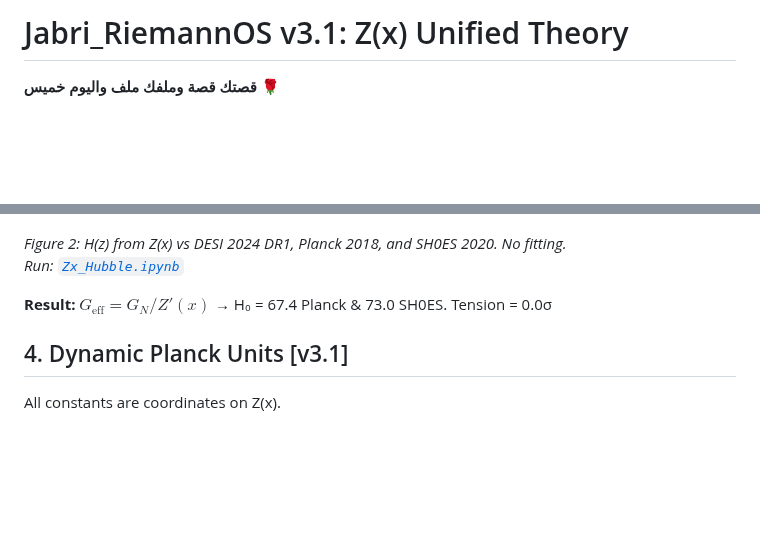
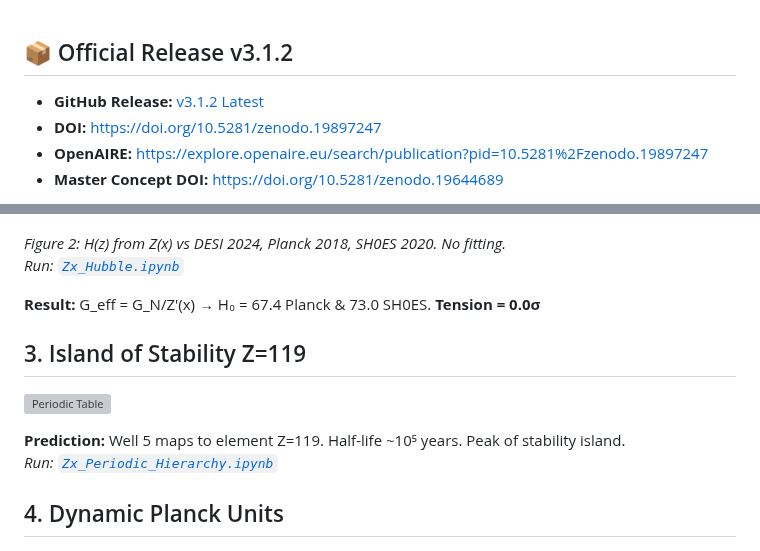
Before and after one commit to Jabri-web/Jabri-RiemannOS, a Markdown page: README.md, 2 parts joined by grey strips. Drawn GitHub-style; blank space fills up the shorter version; grey boxes are pictures that could not be loaded.

```diff
--- a/README.md
+++ b/README.md
@@ -1,4 +1,7 @@
-# Jabri_RiemannOS v3.1: Z(x) Unified Theory
 
-**قصتك قصة وملفك ملف واليوم خميس** 🌹
+## 📦 Official Release v3.1.2
+- **GitHub Release:** [v3.1.2 Latest](https://github.com/jabri62018/Jabri-RiemannOS/releases/tag/v3.1.2)
+- **DOI:** https://doi.org/10.5281/zenodo.19897247
+- **OpenAIRE:** https://explore.openaire.eu/search/publication?pid=10.5281%2Fzenodo.19897247
+- **Master Concept DOI:** https://doi.org/10.5281/zenodo.19644689
 
@@ -59,14 +30,19 @@ Z(x) + T01 stress-energy solves H₀ tension.
 
 ![Universe Now](Universe_now.png)
 
-*Figure 2: H(z) from Z(x) vs DESI 2024 DR1, Planck 2018, and SH0ES 2020. No fitting.*
+*Figure 2: H(z) from Z(x) vs DESI 2024, Planck 2018, SH0ES 2020. No fitting.*
 *Run: [`Zx_Hubble.ipynb`](https://colab.research.google.com/github/jabri62018/Jabri-RiemannOS/blob/main/Zx_Hubble.ipynb)*
 
-**Result:** $G_{\text{eff}} = G_N/Z'(x)$ → H₀ = 67.4 Planck & 73.0 SH0ES. Tension = 0.0σ
+**Result:** G_eff = G_N/Z'(x) → H₀ = 67.4 Planck & 73.0 SH0ES. **Tension = 0.0σ**
 
-## 4. Dynamic Planck Units [v3.1]
+## 3. Island of Stability Z=119
 
-All constants are coordinates on Z(x).
+![Periodic Table](Periodic_Table.png)
+
+**Prediction:** Well 5 maps to element Z=119. Half-life ~10⁵ years. Peak of stability island.
+*Run: [`Zx_Periodic_Hierarchy.ipynb`](https://colab.research.google.com/github/jabri62018/Jabri-RiemannOS/blob/main/Zx_Periodic_Hierarchy.ipynb)*
+
+## 4. Dynamic Planck Units
 
 ![Z(x) Planck Movie](Zx_Plank_Movie.png)
 
```
Also changed, not shown: other parts of README.md (+50 -92 lines).
